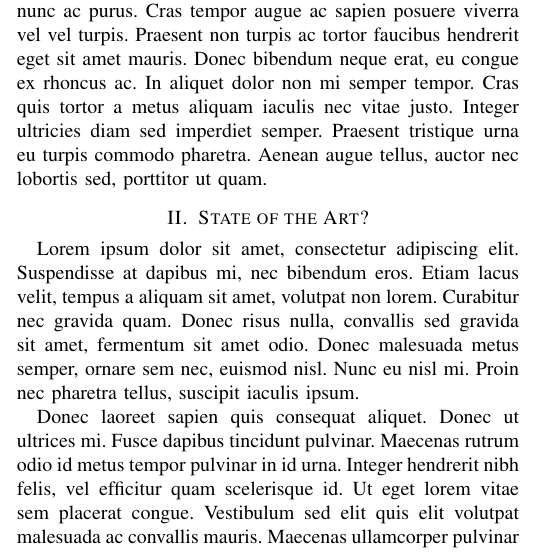
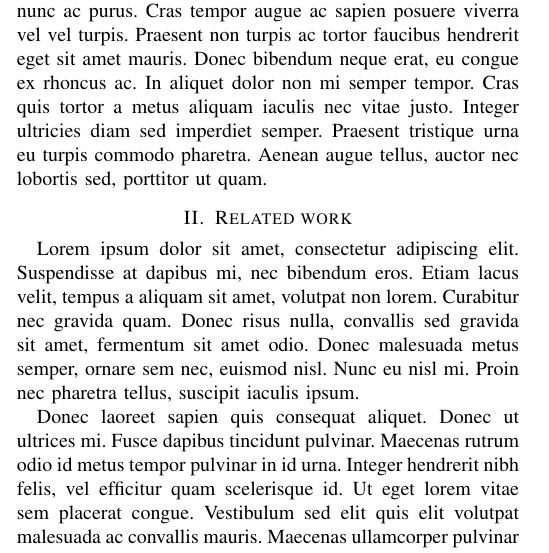
Before and after one commit to chhoumann/P6, a LaTeX paper (master.tex): part of one column of page 1 of 4, cut so that both start at the same text. Compiled offline with pdfLaTeX; a missing font is replaced by an installed copy or a similar font; a LaTeX package or settings file that is missing is left out.

Commit message:
Update section in accordance with supervisor meeting

```diff
--- a/master.tex
+++ b/master.tex
@@ -37,7 +37,7 @@ Aliquam convallis arcu et lectus dignissim lobortis. Donec iaculis massa arcu. U
 
 Duis non erat aliquet, euismod dolor ac, facilisis dolor. Donec quis leo ligula. Vivamus sed erat quis leo mattis iaculis quis sit amet est. Pellentesque ornare, mauris quis scelerisque fermentum, nibh risus ultricies massa, ac condimentum tortor nunc ac purus. Cras tempor augue ac sapien posuere viverra vel vel turpis. Praesent non turpis ac tortor faucibus hendrerit eget sit amet mauris. Donec bibendum neque erat, eu congue ex rhoncus ac. In aliquet dolor non mi semper tempor. Cras quis tortor a metus aliquam iaculis nec vitae justo. Integer ultricies diam sed imperdiet semper. Praesent tristique urna eu turpis commodo pharetra. Aenean augue tellus, auctor nec lobortis sed, porttitor ut quam.
 
-\section{State of the Art?}
+\section{Related work}
 Lorem ipsum dolor sit amet, consectetur adipiscing elit. Suspendisse at dapibus mi, nec bibendum eros. Etiam lacus velit, tempus a aliquam sit amet, volutpat non lorem. Curabitur nec gravida quam. Donec risus nulla, convallis sed gravida sit amet, fermentum sit amet odio. Donec malesuada metus semper, ornare sem nec, euismod nisl. Nunc eu nisl mi. Proin nec pharetra tellus, suscipit iaculis ipsum.
 
 Donec laoreet sapien quis consequat aliquet. Donec ut ultrices mi. Fusce dapibus tincidunt pulvinar. Maecenas rutrum odio id metus tempor pulvinar in id urna. Integer hendrerit nibh felis, vel efficitur quam scelerisque id. Ut eget lorem vitae sem placerat congue. Vestibulum sed elit quis elit volutpat malesuada ac convallis mauris. Maecenas ullamcorper pulvinar lorem, at viverra massa sollicitudin non. Quisque quam lacus, venenatis ac felis ac, volutpat consectetur odio. Cras accumsan ex eu orci efficitur venenatis.
```
